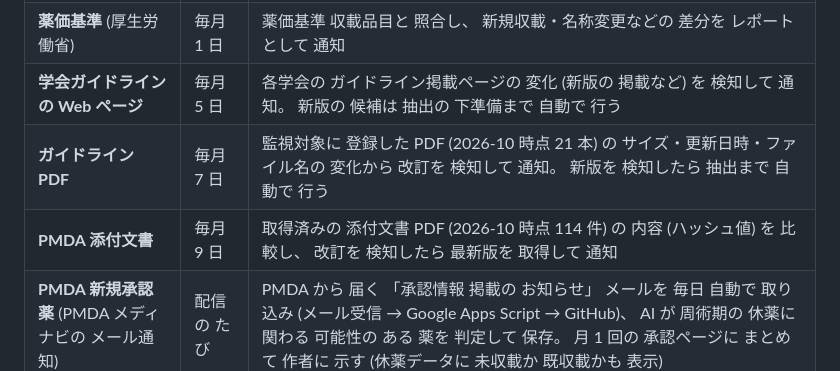
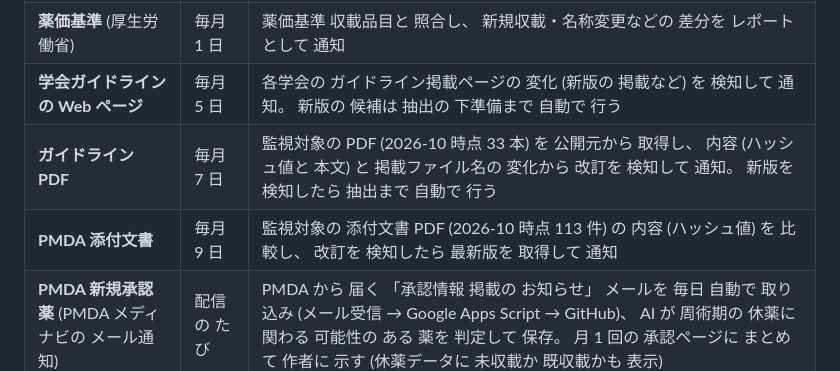
Before and after one commit to numero-uno-jpn/kyuyaku-data, a Markdown page: README.md, the part around the change. Drawn GitHub-style.

```diff
--- a/README.md
+++ b/README.md
@@ -136,8 +136,8 @@ AI を 使う 部分を 公開できないのは、 **AI サービスの 呼び
 | **商品名・後発品** (KEGG 医薬品データベース) | 毎月 1 日 | 収載薬の 新しい 商品名・後発品名を 取得し、 **追加のみ** の 更新提案を 自動で 作成。 既存の 確定済み 名称の 削除・格下げが あれば 提案自体を 止める (安全装置)。 すべての 自動検査に 合格したものだけを 取り込み |
 | **薬価基準** (厚生労働省) | 毎月 1 日 | 薬価基準 収載品目と 照合し、 新規収載・名称変更などの 差分を レポートとして 通知 |
 | **学会ガイドラインの Web ページ** | 毎月 5 日 | 各学会の ガイドライン掲載ページの 変化 (新版の 掲載など) を 検知して 通知。 新版の 候補は 抽出の 下準備まで 自動で 行う |
-| **ガイドライン PDF** | 毎月 7 日 | 監視対象に 登録した PDF (2026-10 時点 21 本) の サイズ・更新日時・ファイル名の 変化から 改訂を 検知して 通知。 新版を 検知したら 抽出まで 自動で 行う |
-| **PMDA 添付文書** | 毎月 9 日 | 取得済みの 添付文書 PDF (2026-10 時点 114 件) の 内容 (ハッシュ値) を 比較し、 改訂を 検知したら 最新版を 取得して 通知 |
+| **ガイドライン PDF** | 毎月 7 日 | 監視対象の PDF (2026-10 時点 33 本) を 公開元から 取得し、 内容 (ハッシュ値と 本文) と 掲載ファイル名の 変化から 改訂を 検知して 通知。 新版を 検知したら 抽出まで 自動で 行う |
+| **PMDA 添付文書** | 毎月 9 日 | 監視対象の 添付文書 PDF (2026-10 時点 113 件) の 内容 (ハッシュ値) を 比較し、 改訂を 検知したら 最新版を 取得して 通知 |
 | **PMDA 新規承認薬** (PMDA メディナビの メール通知) | 配信の たび | PMDA から 届く 「承認情報 掲載の お知らせ」 メールを 毎日 自動で 取り込み (メール受信 → Google Apps Script → GitHub)、 AI が 周術期の 休薬に 関わる 可能性の ある 薬を 判定して 保存。 月 1 回の 承認ページに まとめて 作者に 示す (休薬データに 未収載か 既収載かも 表示) |
 
 検知は 自動ですが、 **休薬日数を 自動で 書き換えることは しません**。 値の 変更は 必ず ② を 経ます。
```
Also changed, not shown: docs/methodology.md (+7 -3 lines).
